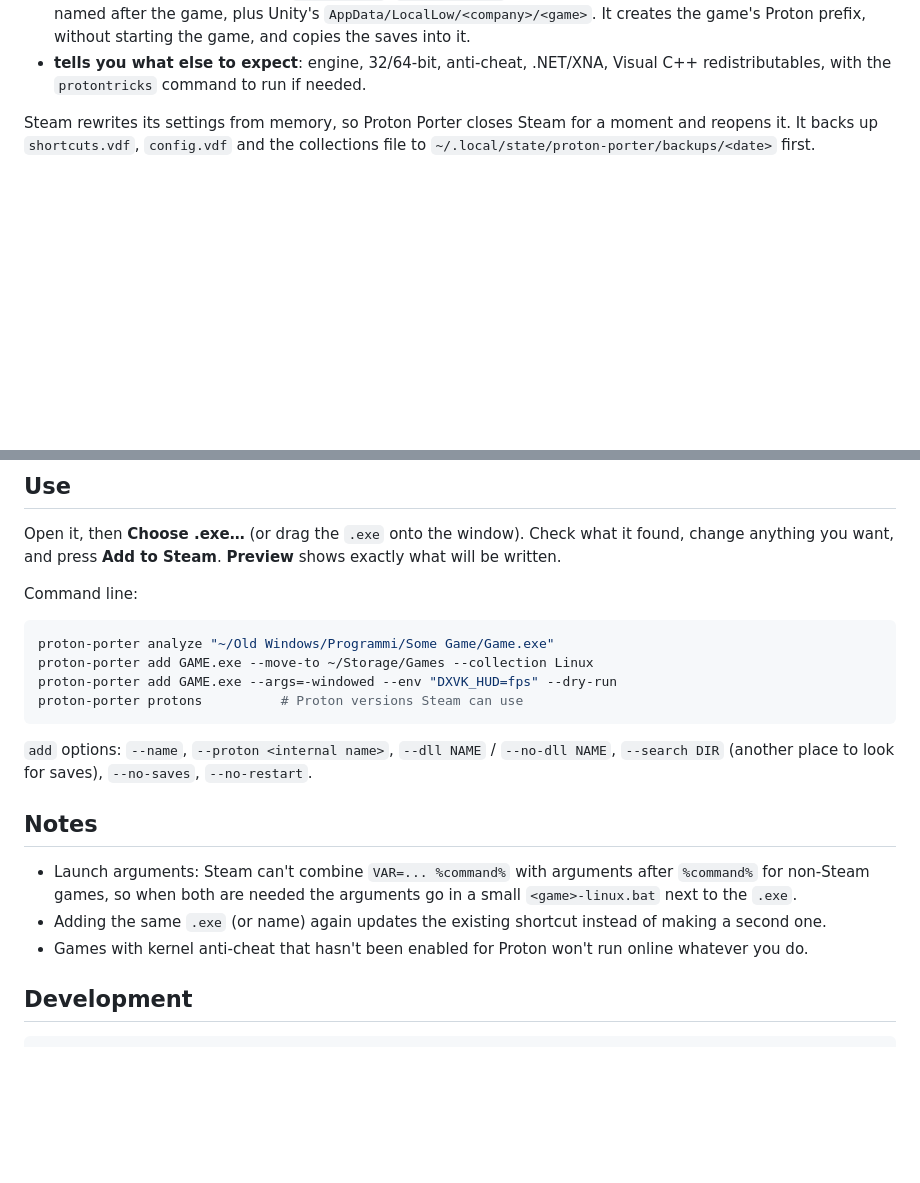
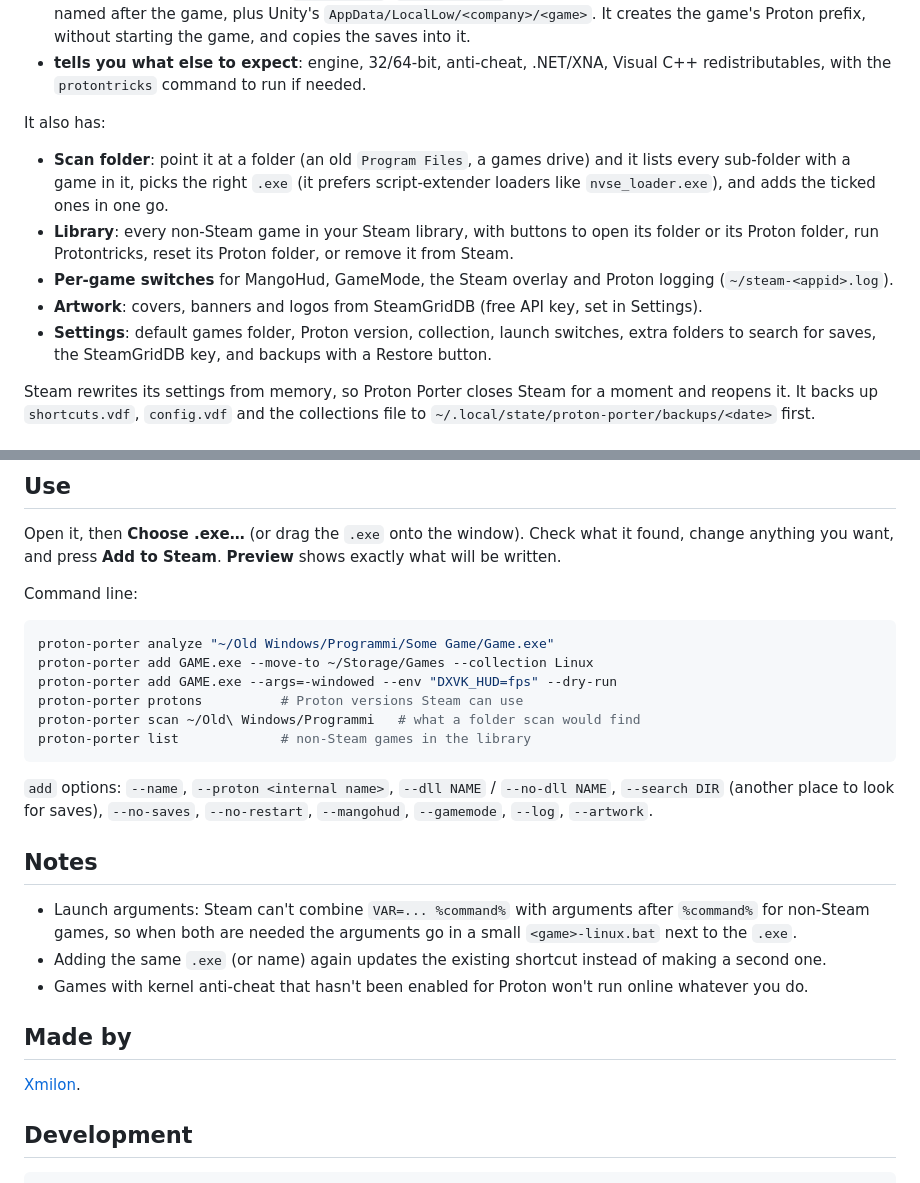
Before and after one commit to Xmilon/proton-porter, a Markdown page: README.md, 2 parts joined by grey strips. Rendered like a GitHub page; blank space fills up the shorter version.

````diff
--- a/README.md
+++ b/README.md
@@ -21,6 +21,23 @@ fixes already applied. Pick the game's `.exe` and Proton Porter:
   starting the game, and copies the saves into it.
 - **tells you what else to expect**: engine, 32/64-bit, anti-cheat, .NET/XNA,
   Visual C++ redistributables, with the `protontricks` command to run if needed.
+
+It also has:
+
+- **Scan folder**: point it at a folder (an old `Program Files`, a games drive)
+  and it lists every sub-folder with a game in it, picks the right `.exe` (it
+  prefers script-extender loaders like `nvse_loader.exe`), and adds the ticked
+  ones in one go.
+- **Library**: every non-Steam game in your Steam library, with buttons to open
+  its folder or its Proton folder, run Protontricks, reset its Proton folder, or
+  remove it from Steam.
+- **Per-game switches** for MangoHud, GameMode, the Steam overlay and Proton
+  logging (`~/steam-<appid>.log`).
+- **Artwork**: covers, banners and logos from SteamGridDB (free API key, set in
+  Settings).
+- **Settings**: default games folder, Proton version, collection, launch
+  switches, extra folders to search for saves, the SteamGridDB key, and backups
+  with a Restore button.
 
 Steam rewrites its settings from memory, so Proton Porter closes Steam for a
 moment and reopens it. It backs up `shortcuts.vdf`, `config.vdf` and the
@@ -53,10 +70,13 @@ proton-porter analyze "~/Old Windows/Programmi/Some Game/Game.exe"
 proton-porter add GAME.exe --move-to ~/Storage/Games --collection Linux
 proton-porter add GAME.exe --args=-windowed --env "DXVK_HUD=fps" --dry-run
 proton-porter protons          # Proton versions Steam can use
+proton-porter scan ~/Old\ Windows/Programmi   # what a folder scan would find
+proton-porter list             # non-Steam games in the library
 ```
 
 `add` options: `--name`, `--proton <internal name>`, `--dll NAME` / `--no-dll NAME`,
-`--search DIR` (another place to look for saves), `--no-saves`, `--no-restart`.
+`--search DIR` (another place to look for saves), `--no-saves`, `--no-restart`,
+`--mangohud`, `--gamemode`, `--log`, `--artwork`.
 
 ## Notes
 
@@ -68,6 +88,10 @@ proton-porter protons          # Proton versions Steam can use
 - Games with kernel anti-cheat that hasn't been enabled for Proton won't run
   online whatever you do.
 
+## Made by
+
+[Xmilon](https://github.com/Xmilon).
+
 ## Development
 
 ```sh
````
Also changed, not shown: proton_porter/assets/maker-avatar.jpg (added), 11 other files.
